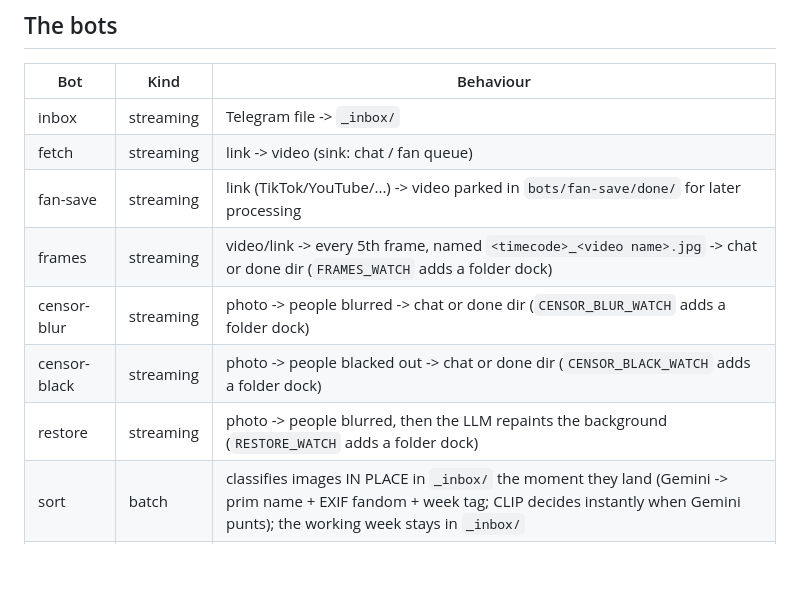
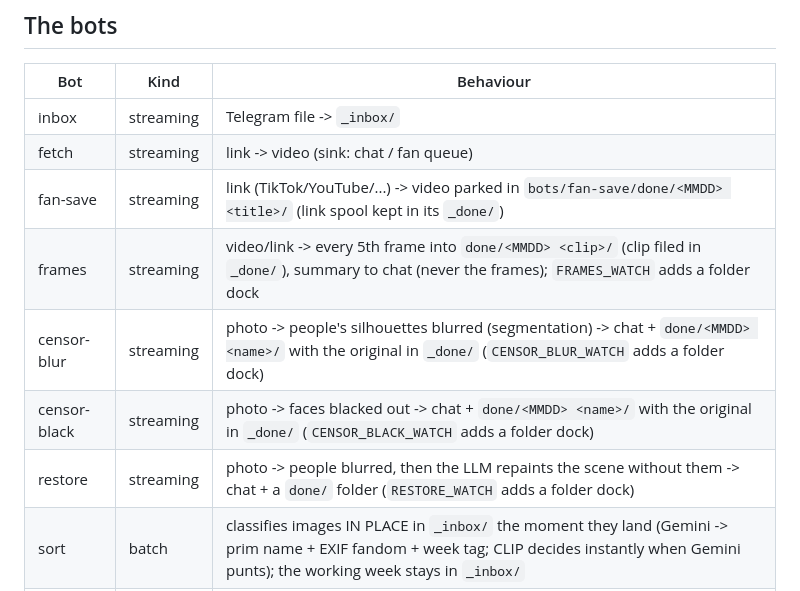
Before and after one commit to coppermilk/minion2, a Markdown page: README.md, the part around the change. Drawn GitHub-style; blank space fills up the shorter version.

```diff
--- a/README.md
+++ b/README.md
@@ -49,11 +49,11 @@ GHCR package public once for anonymous pulls (or `docker login`).
 |-----|------|-----------|
 | inbox | streaming | Telegram file -> `_inbox/` |
 | fetch | streaming | link -> video (sink: chat / fan queue) |
-| fan-save | streaming | link (TikTok/YouTube/...) -> video parked in `bots/fan-save/done/` for later processing |
-| frames | streaming | video/link -> every 5th frame, named `<timecode>_<video name>.jpg` -> chat or done dir (`FRAMES_WATCH` adds a folder dock) |
-| censor-blur | streaming | photo -> people blurred -> chat or done dir (`CENSOR_BLUR_WATCH` adds a folder dock) |
-| censor-black | streaming | photo -> people blacked out -> chat or done dir (`CENSOR_BLACK_WATCH` adds a folder dock) |
-| restore | streaming | photo -> people blurred, then the LLM repaints the background (`RESTORE_WATCH` adds a folder dock) |
+| fan-save | streaming | link (TikTok/YouTube/...) -> video parked in `bots/fan-save/done/<MMDD> <title>/` (link spool kept in its `_done/`) |
+| frames | streaming | video/link -> every 5th frame into `done/<MMDD> <clip>/` (clip filed in `_done/`), summary to chat (never the frames); `FRAMES_WATCH` adds a folder dock |
+| censor-blur | streaming | photo -> people's silhouettes blurred (segmentation) -> chat + `done/<MMDD> <name>/` with the original in `_done/` (`CENSOR_BLUR_WATCH` adds a folder dock) |
+| censor-black | streaming | photo -> faces blacked out -> chat + `done/<MMDD> <name>/` with the original in `_done/` (`CENSOR_BLACK_WATCH` adds a folder dock) |
+| restore | streaming | photo -> people blurred, then the LLM repaints the scene without them -> chat + a `done/` folder (`RESTORE_WATCH` adds a folder dock) |
 | sort | batch | classifies images IN PLACE in `_inbox/` the moment they land (Gemini -> prim name + EXIF fandom + week tag; CLIP decides instantly when Gemini punts); the working week stays in `_inbox/` |
 | catch | streaming | new Downloads image -> prim-named copy straight into `pictures/<Fandom>/`; the original never leaves `CATCH_DIR` |
 | week-clean | batch | Monday, mechanical: strip the week tag, shelve each classified image into `pictures/<Fandom>/` per its EXIF; unclassified files stay for retry |
```
Also changed, not shown: BLUEPRINT.md (+19 -9 lines), OPERATIONS.md (+16 -8 lines).
